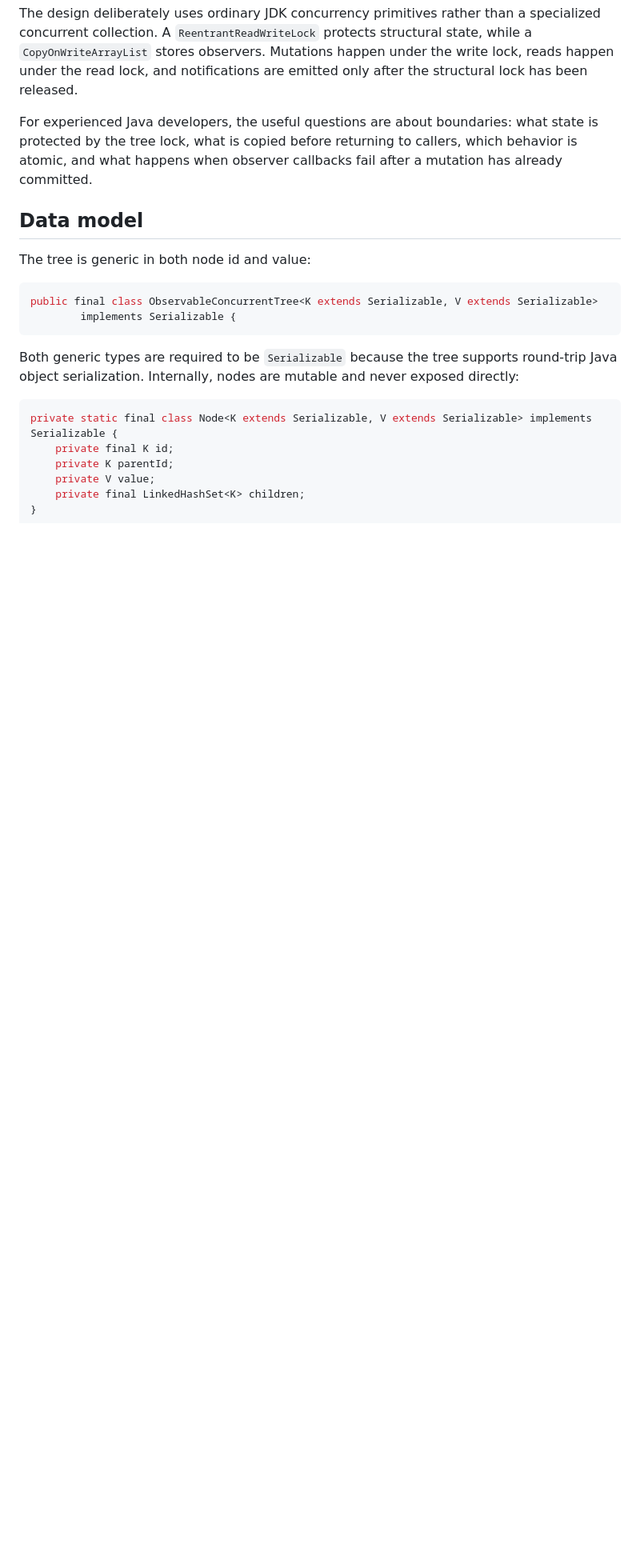
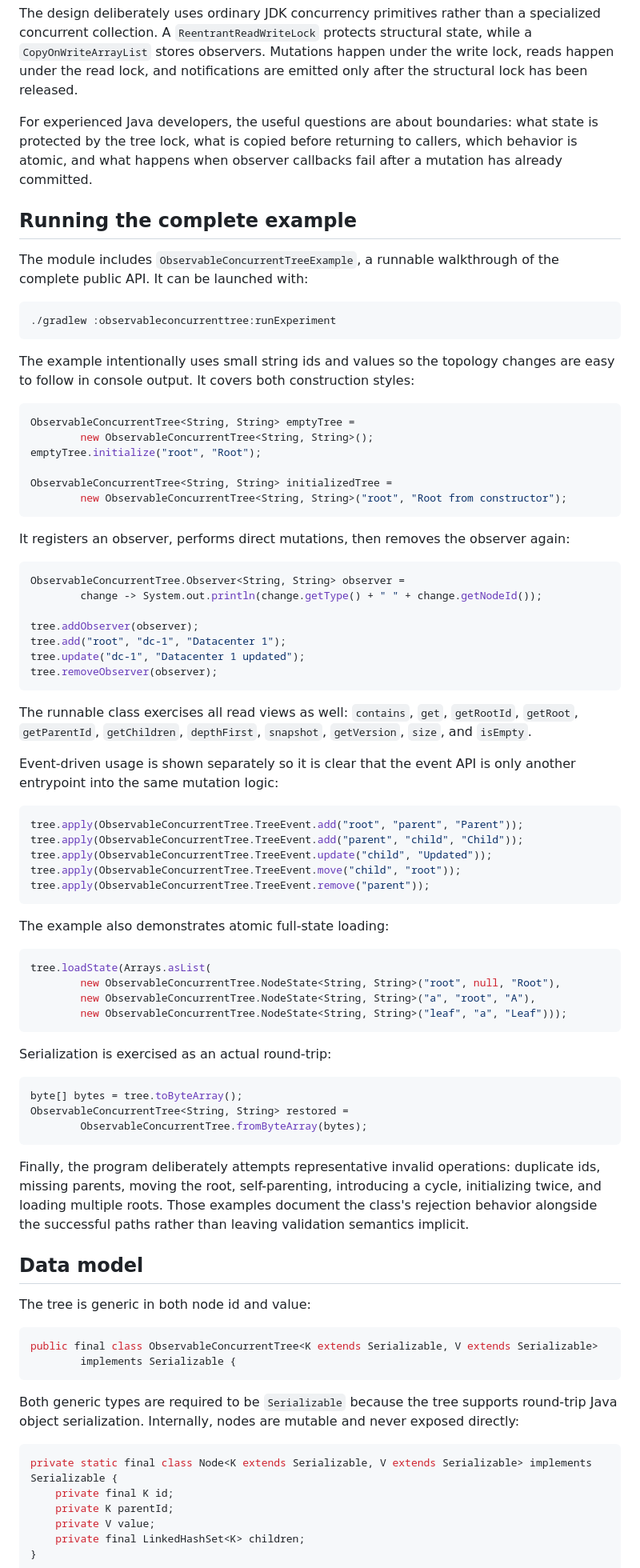
Before and after one commit to lisu188/jexperiments, a Markdown page: observableconcurrenttree/BLOG.md, the part around the change. Shown at 80% size. Drawn GitHub-style; blank space fills up the shorter version.

Commit message:
Document complete tree usage example

````diff
--- a/observableconcurrenttree/BLOG.md
+++ b/observableconcurrenttree/BLOG.md
@@ -7,6 +7,68 @@ This experiment reconstructs an `ObservableConcurrentTree` abstraction from an o
 The design deliberately uses ordinary JDK concurrency primitives rather than a specialized concurrent collection. A `ReentrantReadWriteLock` protects structural state, while a `CopyOnWriteArrayList` stores observers. Mutations happen under the write lock, reads happen under the read lock, and notifications are emitted only after the structural lock has been released.
 
 For experienced Java developers, the useful questions are about boundaries: what state is protected by the tree lock, what is copied before returning to callers, which behavior is atomic, and what happens when observer callbacks fail after a mutation has already committed.
+
+## Running the complete example
+
+The module includes `ObservableConcurrentTreeExample`, a runnable walkthrough of the complete public API. It can be launched with:
+
+```bash
+./gradlew :observableconcurrenttree:runExperiment
+```
+
+The example intentionally uses small string ids and values so the topology changes are easy to follow in console output. It covers both construction styles:
+
+```java
+ObservableConcurrentTree<String, String> emptyTree =
+        new ObservableConcurrentTree<String, String>();
+emptyTree.initialize("root", "Root");
+
+ObservableConcurrentTree<String, String> initializedTree =
+        new ObservableConcurrentTree<String, String>("root", "Root from constructor");
+```
+
+It registers an observer, performs direct mutations, then removes the observer again:
+
+```java
+ObservableConcurrentTree.Observer<String, String> observer =
+        change -> System.out.println(change.getType() + " " + change.getNodeId());
+
+tree.addObserver(observer);
+tree.add("root", "dc-1", "Datacenter 1");
+tree.update("dc-1", "Datacenter 1 updated");
+tree.removeObserver(observer);
+```
+
+The runnable class exercises all read views as well: `contains`, `get`, `getRootId`, `getRoot`, `getParentId`, `getChildren`, `depthFirst`, `snapshot`, `getVersion`, `size`, and `isEmpty`.
+
+Event-driven usage is shown separately so it is clear that the event API is only another entrypoint into the same mutation logic:
+
+```java
+tree.apply(ObservableConcurrentTree.TreeEvent.add("root", "parent", "Parent"));
+tree.apply(ObservableConcurrentTree.TreeEvent.add("parent", "child", "Child"));
+tree.apply(ObservableConcurrentTree.TreeEvent.update("child", "Updated"));
+tree.apply(ObservableConcurrentTree.TreeEvent.move("child", "root"));
+tree.apply(ObservableConcurrentTree.TreeEvent.remove("parent"));
+```
+
+The example also demonstrates atomic full-state loading:
+
+```java
+tree.loadState(Arrays.asList(
+        new ObservableConcurrentTree.NodeState<String, String>("root", null, "Root"),
+        new ObservableConcurrentTree.NodeState<String, String>("a", "root", "A"),
+        new ObservableConcurrentTree.NodeState<String, String>("leaf", "a", "Leaf")));
+```
+
+Serialization is exercised as an actual round-trip:
+
+```java
+byte[] bytes = tree.toByteArray();
+ObservableConcurrentTree<String, String> restored =
+        ObservableConcurrentTree.fromByteArray(bytes);
+```
+
+Finally, the program deliberately attempts representative invalid operations: duplicate ids, missing parents, moving the root, self-parenting, introducing a cycle, initializing twice, and loading multiple roots. Those examples document the class's rejection behavior alongside the successful paths rather than leaving validation semantics implicit.
 
 ## Data model
 
````
